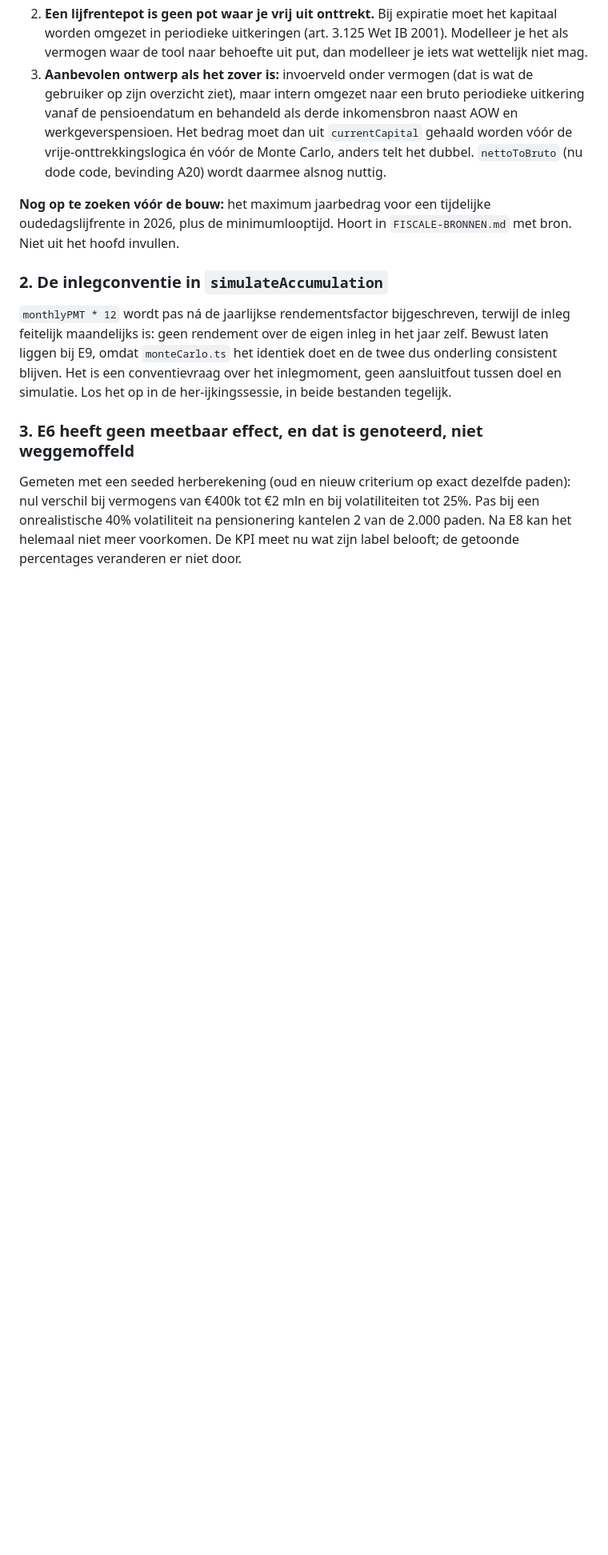
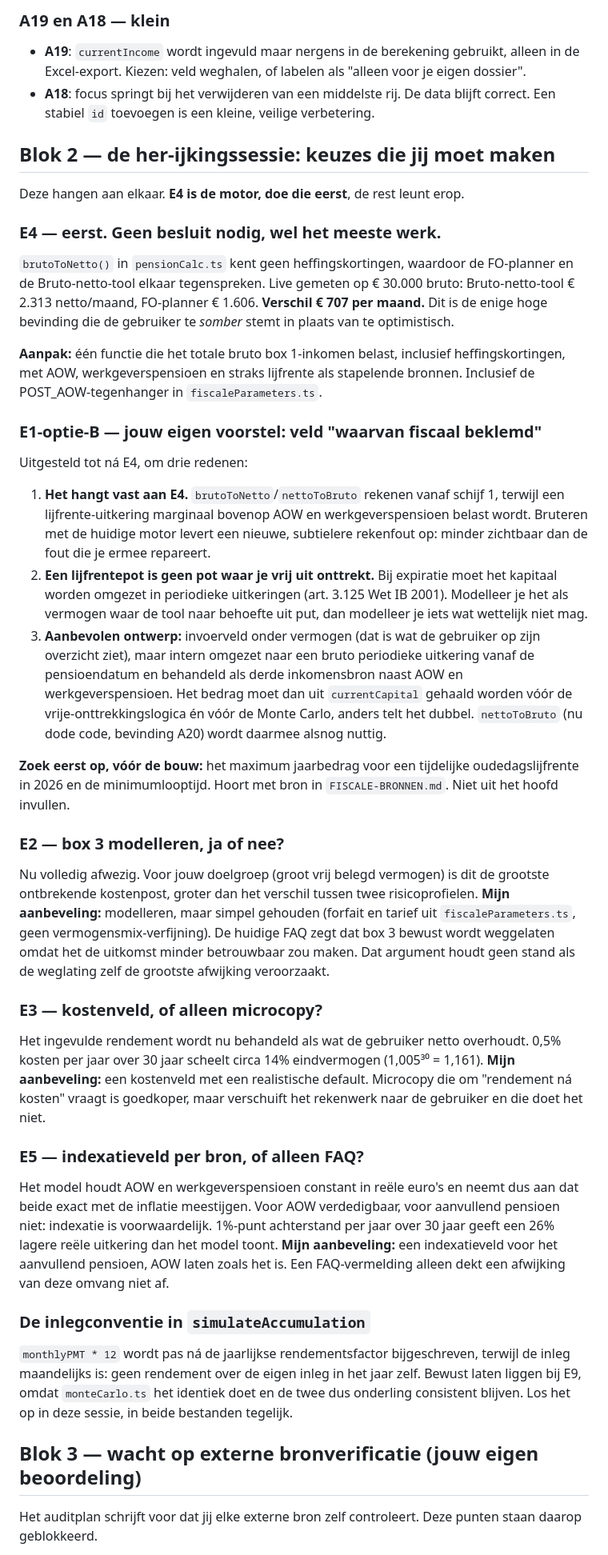
Before and after one commit to hendrik-titolab/financieel-onafhankelijk, a Markdown page: HANDOFF-audit-2026-08-rekenlogica.md, the part around one of its changes. Shown at 80% size. GitHub-like rendering; blank space fills up the shorter version.

```diff
--- a/HANDOFF-audit-2026-08-rekenlogica.md
+++ b/HANDOFF-audit-2026-08-rekenlogica.md
@@ -74,28 +112,70 @@ Drie redenen, in volgorde van gewicht:
+### A19 en A18 — klein
+- **A19**: `currentIncome` wordt ingevuld maar nergens in de berekening gebruikt, alleen in de
+  Excel-export. Kiezen: veld weghalen, of labelen als "alleen voor je eigen dossier".
+- **A18**: focus springt bij het verwijderen van een middelste rij. De data blijft correct. Een
+  stabiel `id` toevoegen is een kleine, veilige verbetering.
+
+## Blok 2 — de her-ijkingssessie: keuzes die jij moet maken
+
+Deze hangen aan elkaar. **E4 is de motor, doe die eerst**, de rest leunt erop.
+
+### E4 — eerst. Geen besluit nodig, wel het meeste werk.
+`brutoToNetto()` in `pensionCalc.ts` kent geen heffingskortingen, waardoor de FO-planner en de
+Bruto-netto-tool elkaar tegenspreken. Live gemeten op € 30.000 bruto: Bruto-netto-tool € 2.313
+netto/maand, FO-planner € 1.606. **Verschil € 707 per maand.** Dit is de enige hoge bevinding die de
+gebruiker te *somber* stemt in plaats van te optimistisch.
+
+**Aanpak:** één functie die het totale bruto box 1-inkomen belast, inclusief heffingskortingen, met
+AOW, werkgeverspensioen en straks lijfrente als stapelende bronnen. Inclusief de
+POST_AOW-tegenhanger in `fiscaleParameters.ts`.
+
+### E1-optie-B — jouw eigen voorstel: veld "waarvan fiscaal beklemd"
+Uitgesteld tot ná E4, om drie redenen:
+
+1. **Het hangt vast aan E4.** `brutoToNetto`/`nettoToBruto` rekenen vanaf schijf 1, terwijl een
+   lijfrente-uitkering marginaal bovenop AOW en werkgeverspensioen belast wordt. Bruteren met de
+   huidige motor levert een nieuwe, subtielere rekenfout op: minder zichtbaar dan de fout die je
+   ermee repareert.
 2. **Een lijfrentepot is geen pot waar je vrij uit onttrekt.** Bij expiratie moet het kapitaal worden
    omgezet in periodieke uitkeringen (art. 3.125 Wet IB 2001). Modelleer je het als vermogen waar de
    tool naar behoefte uit put, dan modelleer je iets wat wettelijk niet mag.
-3. **Aanbevolen ontwerp als het zover is:** invoerveld onder vermogen (dat is wat de gebruiker op
-   zijn overzicht ziet), maar intern omgezet naar een bruto periodieke uitkering vanaf de
-   pensioendatum en behandeld als derde inkomensbron naast AOW en werkgeverspensioen. Het bedrag
-   moet dan uit `currentCapital` gehaald worden vóór de vrije-onttrekkingslogica én vóór de Monte
-   Carlo, anders telt het dubbel. `nettoToBruto` (nu dode code, bevinding A20) wordt daarmee alsnog
-   nuttig.
+3. **Aanbevolen ontwerp:** invoerveld onder vermogen (dat is wat de gebruiker op zijn overzicht
+   ziet), maar intern omgezet naar een bruto periodieke uitkering vanaf de pensioendatum en
+   behandeld als derde inkomensbron naast AOW en werkgeverspensioen. Het bedrag moet dan uit
+   `currentCapital` gehaald worden vóór de vrije-onttrekkingslogica én vóór de Monte Carlo, anders
+   telt het dubbel. `nettoToBruto` (nu dode code, bevinding A20) wordt daarmee alsnog nuttig.
 
-**Nog op te zoeken vóór de bouw:** het maximum jaarbedrag voor een tijdelijke oudedagslijfrente in
-2026, plus de minimumlooptijd. Hoort in `FISCALE-BRONNEN.md` met bron. Niet uit het hoofd invullen.
+**Zoek eerst op, vóór de bouw:** het maximum jaarbedrag voor een tijdelijke oudedagslijfrente in
+2026 en de minimumlooptijd. Hoort met bron in `FISCALE-BRONNEN.md`. Niet uit het hoofd invullen.
 
-### 2. De inlegconventie in `simulateAccumulation`
+### E2 — box 3 modelleren, ja of nee?
+Nu volledig afwezig. Voor jouw doelgroep (groot vrij belegd vermogen) is dit de grootste ontbrekende
+kostenpost, groter dan het verschil tussen twee risicoprofielen. **Mijn aanbeveling:** modelleren,
+maar simpel gehouden (forfait en tarief uit `fiscaleParameters.ts`, geen vermogensmix-verfijning).
+De huidige FAQ zegt dat box 3 bewust wordt weggelaten omdat het de uitkomst minder betrouwbaar zou
+maken. Dat argument houdt geen stand als de weglating zelf de grootste afwijking veroorzaakt.
 
+### E3 — kostenveld, of alleen microcopy?
+Het ingevulde rendement wordt nu behandeld als wat de gebruiker netto overhoudt. 0,5% kosten per
+jaar over 30 jaar scheelt circa 14% eindvermogen (1,005³⁰ = 1,161). **Mijn aanbeveling:** een
+kostenveld met een realistische default. Microcopy die om "rendement ná kosten" vraagt is goedkoper,
+maar verschuift het rekenwerk naar de gebruiker en die doet het niet.
+
+### E5 — indexatieveld per bron, of alleen FAQ?
+Het model houdt AOW en werkgeverspensioen constant in reële euro's en neemt dus aan dat beide exact
+met de inflatie meestijgen. Voor AOW verdedigbaar, voor aanvullend pensioen niet: indexatie is
+voorwaardelijk. 1%-punt achterstand per jaar over 30 jaar geeft een 26% lagere reële uitkering dan
+het model toont. **Mijn aanbeveling:** een indexatieveld voor het aanvullend pensioen, AOW laten
+zoals het is. Een FAQ-vermelding alleen dekt een afwijking van deze omvang niet af.
+
+### De inlegconventie in `simulateAccumulation`
 `monthlyPMT * 12` wordt pas ná de jaarlijkse rendementsfactor bijgeschreven, terwijl de inleg
-feitelijk maandelijks is: geen rendement over de eigen inleg in het jaar zelf. Bewust laten liggen
-bij E9, omdat `monteCarlo.ts` het identiek doet en de twee dus onderling consistent blijven. Het is
-een conventievraag over het inlegmoment, geen aansluitfout tussen doel en simulatie. Los het op in
-de her-ijkingssessie, in beide bestanden tegelijk.
+maandelijks is: geen rendement over de eigen inleg in het jaar zelf. Bewust laten liggen bij E9,
+omdat `monteCarlo.ts` het identiek doet en de twee dus onderling consistent blijven. Los het op in
+deze sessie, in beide bestanden tegelijk.
 
-### 3. E6 heeft geen meetbaar effect, en dat is genoteerd, niet weggemoffeld
+## Blok 3 — wacht op externe bronverificatie (jouw eigen beoordeling)
 
-Gemeten met een seeded herberekening (oud en nieuw criterium op exact dezelfde paden): nul verschil
-bij vermogens van €400k tot €2 mln en bij volatiliteiten tot 25%. Pas bij een onrealistische 40%
-volatiliteit na pensionering kantelen 2 van de 2.000 paden. Na E8 kan het helemaal niet meer
-voorkomen. De KPI meet nu wat zijn label belooft; de getoonde percentages veranderen er niet door.
+Het auditplan schrijft voor dat jij elke externe bron zelf controleert. Deze punten staan daarop
+geblokkeerd.
 
```
Also changed, not shown: other parts of HANDOFF-audit-2026-08-rekenlogica.md (+107 -64 lines).
